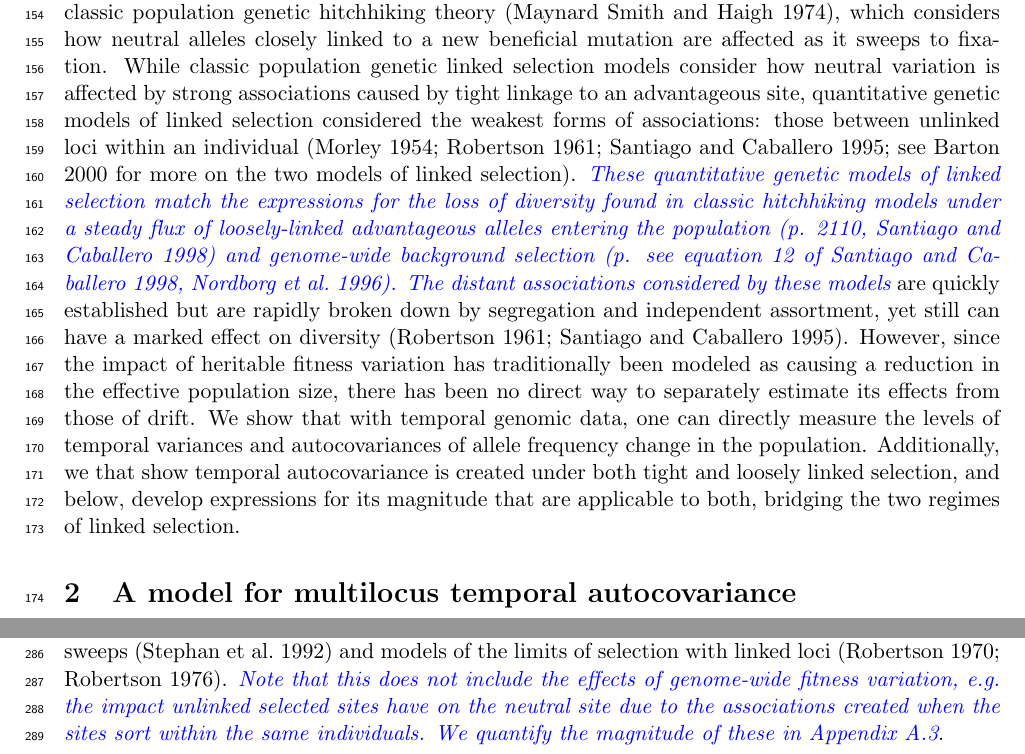
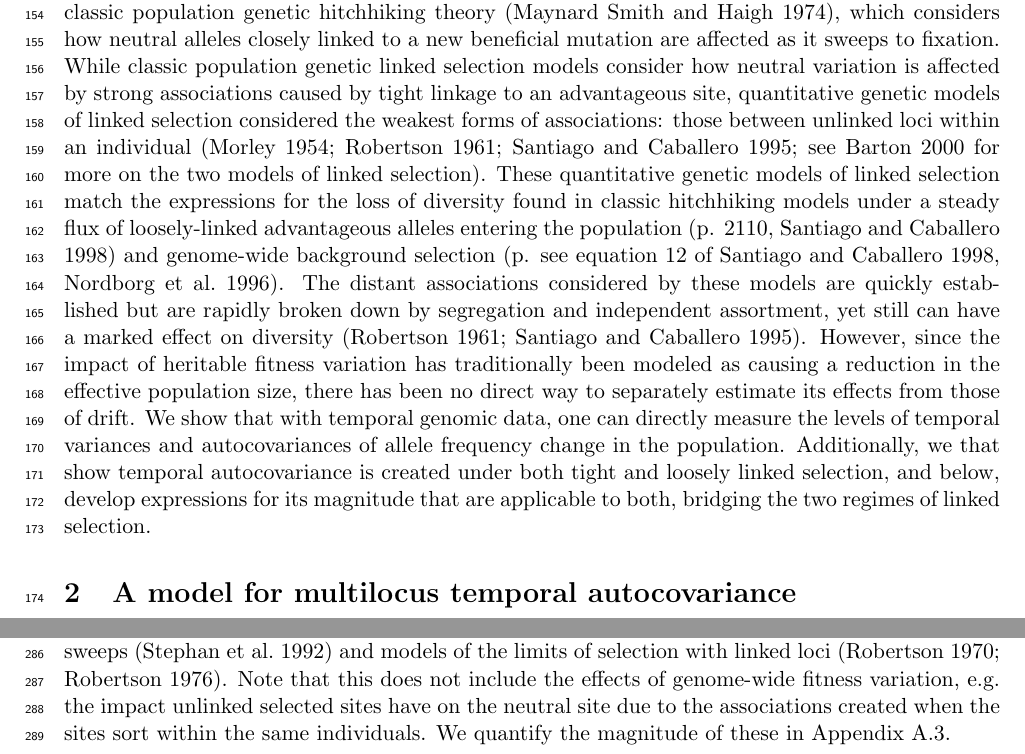
Before and after one commit to vsbuffalo/tempautocov, a LaTeX paper (manuscript/temporal-covariance-manuscript.tex): two parts of pages 6 and 9 of 67, joined at a grey line, cut so that both start at the same text. Compiled offline with pdfLaTeX.

Commit message:
updated ms removing coloring of changes

```diff
--- a/manuscript/temporal-covariance-manuscript.tex
+++ b/manuscript/temporal-covariance-manuscript.tex
@@ -367,23 +367,23 @@ an advantageous site, quantitative genetic models of linked selection
 considered the weakest forms of associations: those between unlinked loci
 within an individual (\cite{Morley1954-yp, Robertson1961-ho, Santiago1995-hx};
 see \cite{Barton2000-zg} for more on the two models of linked selection).
-\vb{These quantitative genetic models of linked selection match the expressions
-  for the loss of diversity found in classic hitchhiking models under a
-  steady flux of loosely-linked advantageous alleles entering the population
-  (p. 2110, \cite{Santiago1998-bs}) and genome-wide background selection (p.
-see equation 12 of \cite{Santiago1998-bs}, \cite{Nordborg1996-nq}).  The
-distant associations considered by these models} are quickly established but
-are rapidly broken down by segregation and independent assortment, yet still
-can have a marked effect on diversity
-\parencite{Robertson1961-ho,Santiago1995-hx}. However, since the impact of
-heritable fitness variation has traditionally been modeled as causing a
-reduction in the effective population size, there has been no direct way to
-separately estimate its effects from those of drift. We show that with temporal
-genomic data, one can directly measure the levels of temporal variances and
-autocovariances of allele frequency change in the population. Additionally, we
-that show temporal autocovariance is created under both tight and loosely
-linked selection, and below, develop expressions for its magnitude that are
-applicable to both, bridging the two regimes of linked selection.
+These quantitative genetic models of linked selection match the expressions for
+the loss of diversity found in classic hitchhiking models under a steady flux
+of loosely-linked advantageous alleles entering the population (p. 2110,
+\cite{Santiago1998-bs}) and genome-wide background selection (p.  see equation
+12 of \cite{Santiago1998-bs}, \cite{Nordborg1996-nq}).  The distant
+associations considered by these models are quickly established but are rapidly
+broken down by segregation and independent assortment, yet still can have a
+marked effect on diversity \parencite{Robertson1961-ho,Santiago1995-hx}.
+However, since the impact of heritable fitness variation has traditionally been
+modeled as causing a reduction in the effective population size, there has been
+no direct way to separately estimate its effects from those of drift. We show
+that with temporal genomic data, one can directly measure the levels of
+temporal variances and autocovariances of allele frequency change in the
+population. Additionally, we that show temporal autocovariance is created under
+both tight and loosely linked selection, and below, develop expressions for its
+magnitude that are applicable to both, bridging the two regimes of linked
+selection.
 
 \section{A model for multilocus temporal autocovariance}
 
@@ -592,11 +592,11 @@ somewhat similar to the ratio of new adaptive mutations per basepair to
 recombination per basepair, $\nicefrac{\nu_\text{BP}}{r_\text{BP}}$, that
 occurs in models of recurrent sweeps \parencite{Stephan1992-jc} and models of
 the limits of selection with linked loci
-\parencite{Robertson1970-xk,Robertson1976-la}. \vb{Note that this does not
-  include the effects of genome-wide fitness variation, e.g. the impact
-  unlinked selected sites have on the neutral site due to the associations
-created when the sites sort within the same individuals. We quantify the
-magnitude of these in Appendix \ref{ap:unlinked-contribution}}.
+\parencite{Robertson1970-xk,Robertson1976-la}. Note that this does not include
+the effects of genome-wide fitness variation, e.g. the impact unlinked selected
+sites have on the neutral site due to the associations created when the sites
+sort within the same individuals. We quantify the magnitude of these in
+Appendix \ref{ap:unlinked-contribution}.
 
 %GRAHAM'S ALT VERSION
  % Imagine that an average base
```
Also changed, not shown: manuscript/images/unlinked_linked_contributions.pdf (added), manuscript/temporal-covariance-manuscript.pdf, manuscript/temporal-covariance-manuscript.tex (24 more changed lines).
